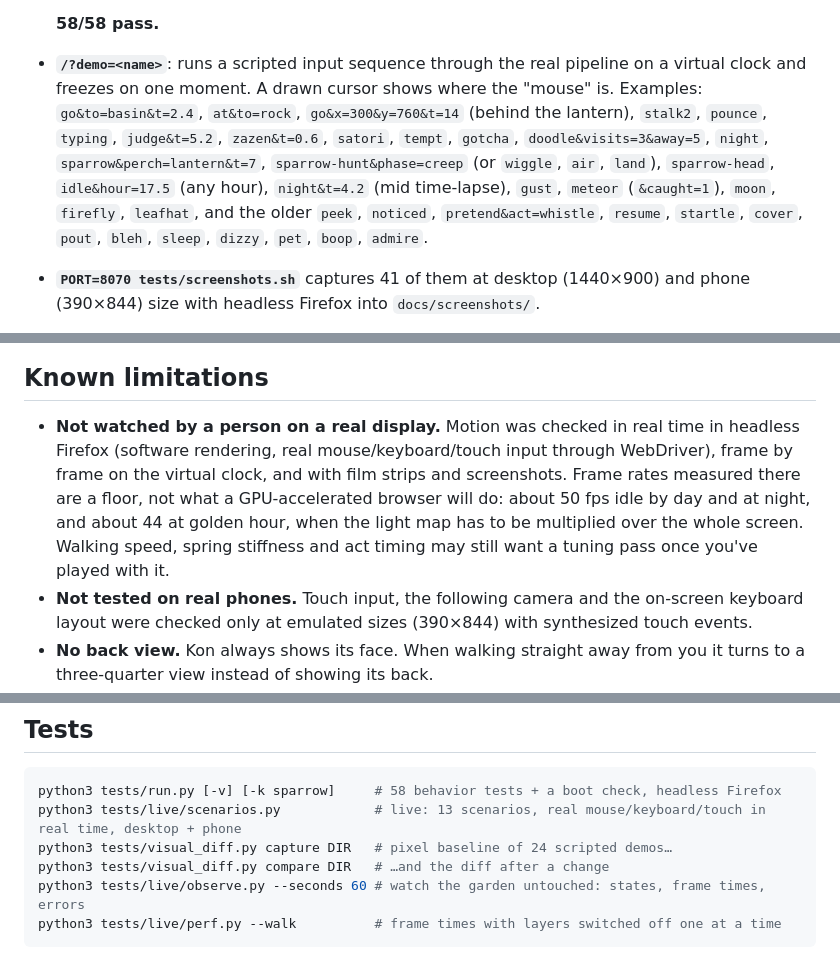
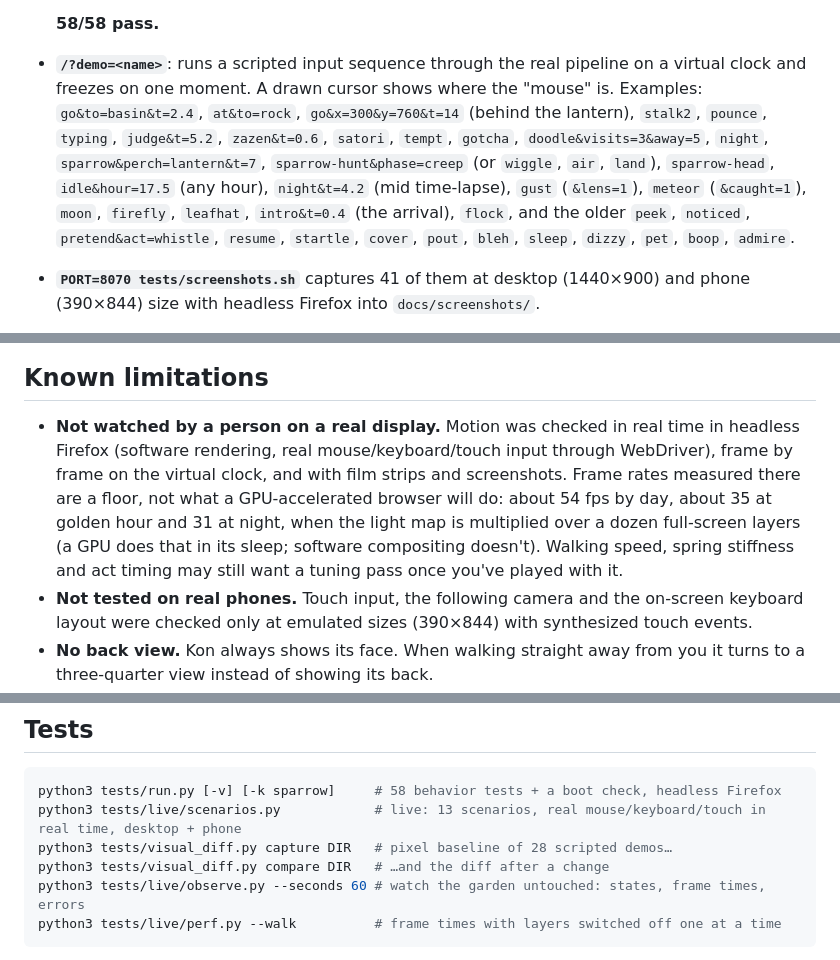
Before and after one commit to xxu29958-jpg/WZ, a Markdown page: README.md, 3 parts joined by grey strips. Rendered like a GitHub page.

````diff
--- a/README.md
+++ b/README.md
@@ -119,7 +128,7 @@ The brain, rig and scene are each one class whose methods are grouped into a few
   - a 60-step random session with NaN checks.
 
   **58/58 pass.**
-- **`/?demo=<name>`**: runs a scripted input sequence through the real pipeline on a virtual clock and freezes on one moment. A drawn cursor shows where the "mouse" is. Examples: `go&to=basin&t=2.4`, `at&to=rock`, `go&x=300&y=760&t=14` (behind the lantern), `stalk2`, `pounce`, `typing`, `judge&t=5.2`, `zazen&t=0.6`, `satori`, `tempt`, `gotcha`, `doodle&visits=3&away=5`, `night`, `sparrow&perch=lantern&t=7`, `sparrow-hunt&phase=creep` (or `wiggle`, `air`, `land`), `sparrow-head`, `idle&hour=17.5` (any hour), `night&t=4.2` (mid time-lapse), `gust`, `meteor` (`&caught=1`), `moon`, `firefly`, `leafhat`, and the older `peek`, `noticed`, `pretend&act=whistle`, `resume`, `startle`, `cover`, `pout`, `bleh`, `sleep`, `dizzy`, `pet`, `boop`, `admire`.
+- **`/?demo=<name>`**: runs a scripted input sequence through the real pipeline on a virtual clock and freezes on one moment. A drawn cursor shows where the "mouse" is. Examples: `go&to=basin&t=2.4`, `at&to=rock`, `go&x=300&y=760&t=14` (behind the lantern), `stalk2`, `pounce`, `typing`, `judge&t=5.2`, `zazen&t=0.6`, `satori`, `tempt`, `gotcha`, `doodle&visits=3&away=5`, `night`, `sparrow&perch=lantern&t=7`, `sparrow-hunt&phase=creep` (or `wiggle`, `air`, `land`), `sparrow-head`, `idle&hour=17.5` (any hour), `night&t=4.2` (mid time-lapse), `gust` (`&lens=1`), `meteor` (`&caught=1`), `moon`, `firefly`, `leafhat`, `intro&t=0.4` (the arrival), `flock`, and the older `peek`, `noticed`, `pretend&act=whistle`, `resume`, `startle`, `cover`, `pout`, `bleh`, `sleep`, `dizzy`, `pet`, `boop`, `admire`.
 - **`PORT=8070 tests/screenshots.sh`** captures 41 of them at desktop (1440×900) and phone (390×844) size with headless Firefox into `docs/screenshots/`.
 - **Performance**: script work is about 0.3–0.5 ms per frame, measured in the virtual-clock mode. That excludes the browser's own paint time. Static scenery sits on its own layers, and the sand canvas pans with a CSS transform instead of being redrawn.
 
@@ -131,7 +140,7 @@ The brain, rig and scene are each one class whose methods are grouped into a few
 
 ## Known limitations
 
-- **Not watched by a person on a real display.** Motion was checked in real time in headless Firefox (software rendering, real mouse/keyboard/touch input through WebDriver), frame by frame on the virtual clock, and with film strips and screenshots. Frame rates measured there are a floor, not what a GPU-accelerated browser will do: about 50 fps idle by day and at night, and about 44 at golden hour, when the light map has to be multiplied over the whole screen. Walking speed, spring stiffness and act timing may still want a tuning pass once you've played with it.
+- **Not watched by a person on a real display.** Motion was checked in real time in headless Firefox (software rendering, real mouse/keyboard/touch input through WebDriver), frame by frame on the virtual clock, and with film strips and screenshots. Frame rates measured there are a floor, not what a GPU-accelerated browser will do: about 54 fps by day, about 35 at golden hour and 31 at night, when the light map is multiplied over a dozen full-screen layers (a GPU does that in its sleep; software compositing doesn't). Walking speed, spring stiffness and act timing may still want a tuning pass once you've played with it.
 - **Not tested on real phones.** Touch input, the following camera and the on-screen keyboard layout were checked only at emulated sizes (390×844) with synthesized touch events.
 - **No back view.** Kon always shows its face. When walking straight away from you it turns to a three-quarter view instead of showing its back.
 - **The wish plaque is an HTML form on top of the garden,** so it always draws in front of Kon. Kon's reading spot sits just beside it to avoid overlapping.
@@ -145,7 +154,7 @@ The brain, rig and scene are each one class whose methods are grouped into a few
 ```bash
 python3 tests/run.py [-v] [-k sparrow]     # 58 behavior tests + a boot check, headless Firefox
 python3 tests/live/scenarios.py            # live: 13 scenarios, real mouse/keyboard/touch in real time, desktop + phone
-python3 tests/visual_diff.py capture DIR   # pixel baseline of 24 scripted demos…
+python3 tests/visual_diff.py capture DIR   # pixel baseline of 28 scripted demos…
 python3 tests/visual_diff.py compare DIR   # …and the diff after a change
 python3 tests/live/observe.py --seconds 60 # watch the garden untouched: states, frame times, errors
 python3 tests/live/perf.py --walk          # frame times with layers switched off one at a time
````
Also changed, not shown: other parts of README.md (+14 -5 lines), docs/screenshots/garden.jpg (added), docs/screenshots/moments.jpg, docs/screenshots/times.jpg, 1 other file.
